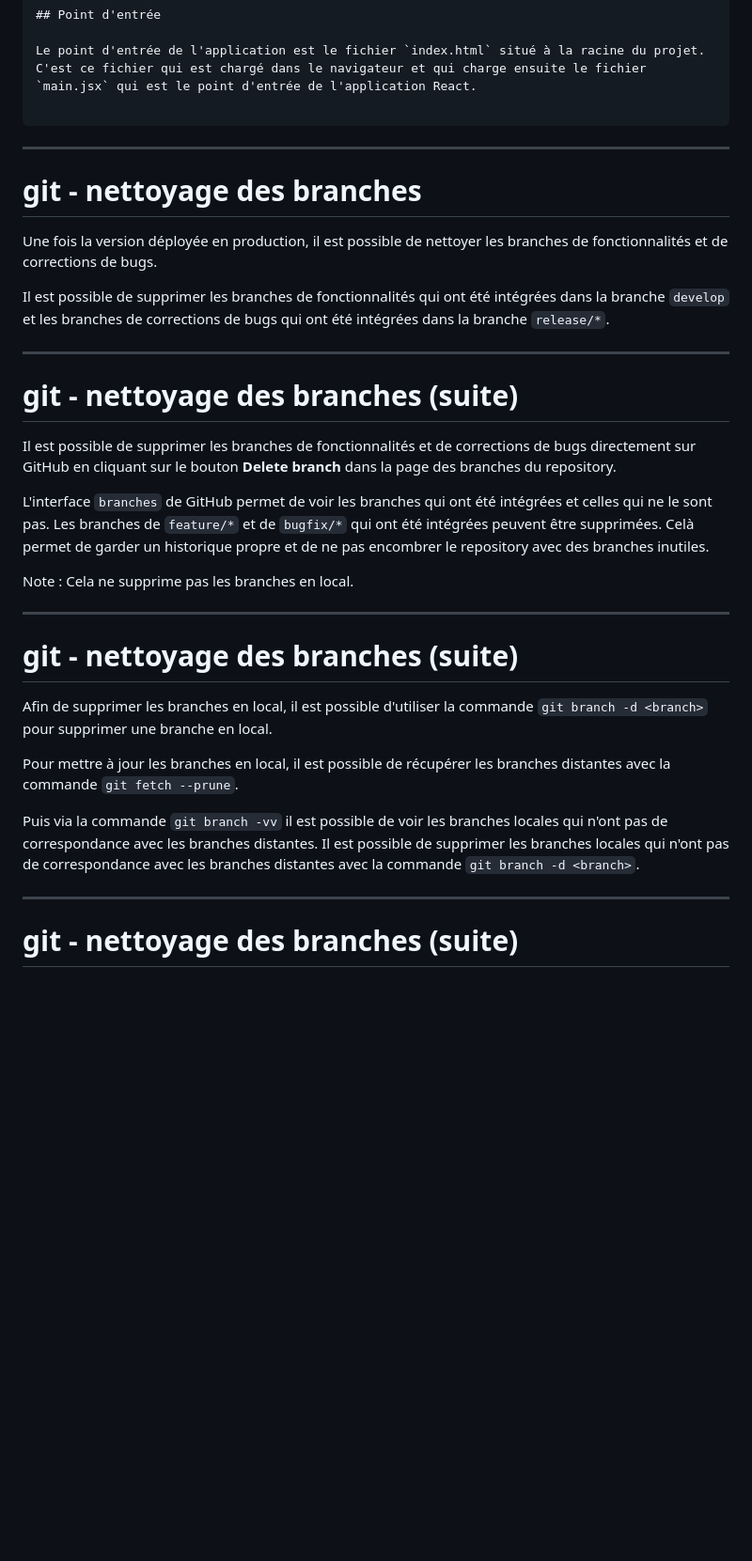
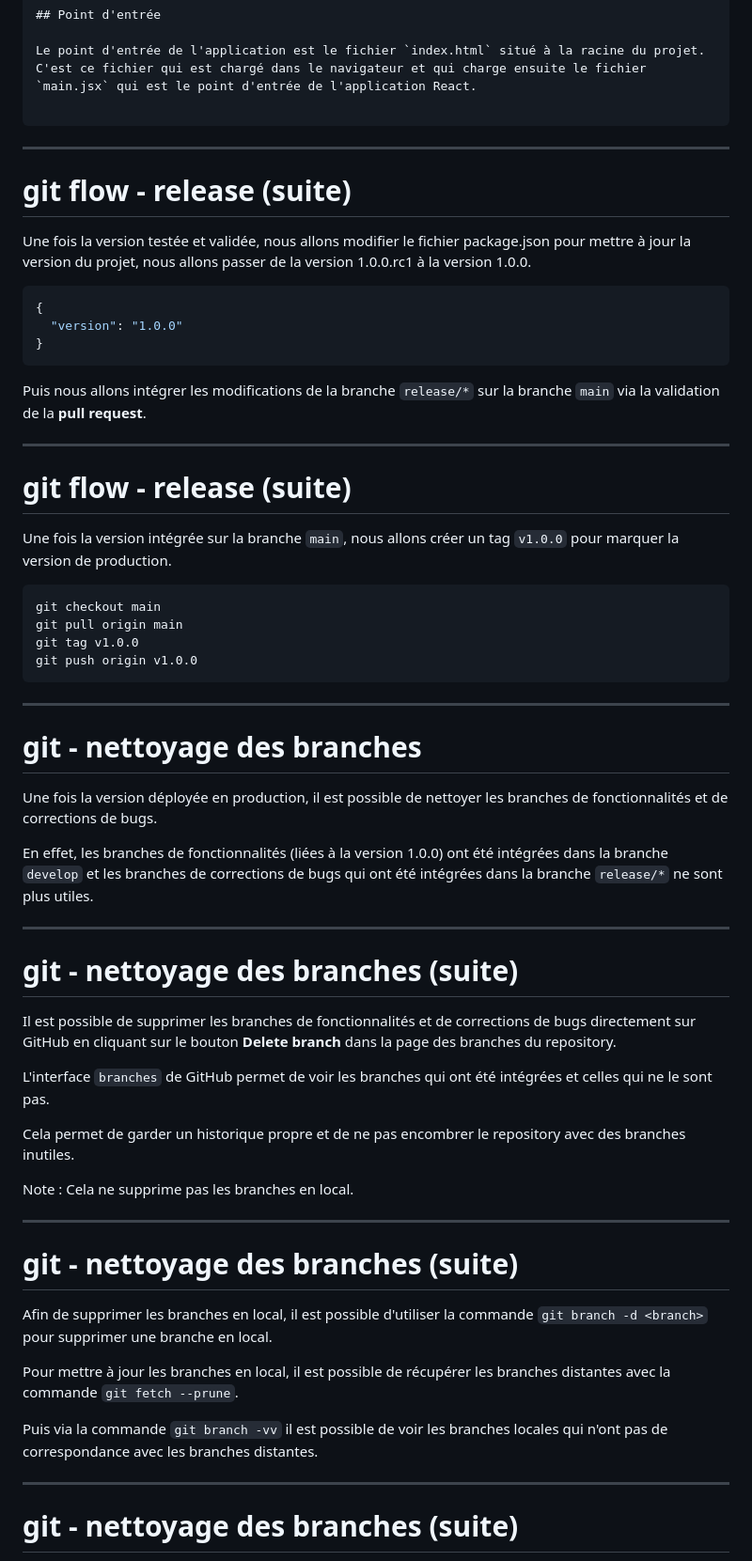
Before and after one commit to but-sd/prez, a Markdown page: slides/marvel-app-1.0.0.md, the part around one of its changes. Shown at 94% size. GitHub-like rendering; blank space fills up the shorter version.

Commit message:
update: enhance deployment instructions and clarify git flow process in marvel-app-1.0.0.md

````diff
--- a/slides/marvel-app-1.0.0.md
+++ b/slides/marvel-app-1.0.0.md
@@ -601,11 +613,38 @@ Le point d'entrée de l'application est le fichier `index.html` situé à la rac
 
 ---
 
+# git flow - release (suite)
+
+Une fois la version testée et validée, nous allons modifier le fichier package.json pour mettre à jour la version du projet, nous allons passer de la version 1.0.0.rc1 à la version 1.0.0.
+
+```json
+{
+  "version": "1.0.0"
+}
+```
+
+Puis nous allons intégrer les modifications de la branche `release/*` sur la branche `main` via la validation de la **pull request**.
+
+---
+
+# git flow - release (suite)
+
+Une fois la version intégrée sur la branche `main`, nous allons créer un tag `v1.0.0` pour marquer la version de production.
+
+```bash
+git checkout main
+git pull origin main
+git tag v1.0.0
+git push origin v1.0.0
+```
+
+---
+
 # git - nettoyage des branches
 
 Une fois la version déployée en production, il est possible de nettoyer les branches de fonctionnalités et de corrections de bugs.
 
-Il est possible de supprimer les branches de fonctionnalités qui ont été intégrées dans la branche `develop` et les branches de corrections de bugs qui ont été intégrées dans la branche `release/*`.
+En effet, les branches de fonctionnalités (liées à la version 1.0.0) ont été intégrées dans la branche `develop` et les branches de corrections de bugs qui ont été intégrées dans la branche `release/*` ne sont plus utiles.
 
 ---
 
@@ -613,7 +652,9 @@ Il est possible de supprimer les branches de fonctionnalités qui ont été int
 
 Il est possible de supprimer les branches de fonctionnalités et de corrections de bugs directement sur GitHub en cliquant sur le bouton **Delete branch** dans la page des branches du repository.
 
-L'interface `branches` de GitHub permet de voir les branches qui ont été intégrées et celles qui ne le sont pas. Les branches de `feature/*` et de `bugfix/*` qui ont été intégrées peuvent être supprimées. Celà permet de garder un historique propre et de ne pas encombrer le repository avec des branches inutiles.
+L'interface `branches` de GitHub permet de voir les branches qui ont été intégrées et celles qui ne le sont pas.
+
+Cela permet de garder un historique propre et de ne pas encombrer le repository avec des branches inutiles.
 
 Note : Cela ne supprime pas les branches en local.
 
@@ -625,7 +666,7 @@ Afin de supprimer les branches en local, il est possible d'utiliser la commande
 
 Pour mettre à jour les branches en local, il est possible de récupérer les branches distantes avec la commande `git fetch --prune`.
 
-Puis via la commande `git branch -vv` il est possible de voir les branches locales qui n'ont pas de correspondance avec les branches distantes. Il est possible de supprimer les branches locales qui n'ont pas de correspondance avec les branches distantes avec la commande `git branch -d <branch>`.
+Puis via la commande `git branch -vv` il est possible de voir les branches locales qui n'ont pas de correspondance avec les branches distantes.
 
 ---
 
````
Also changed, not shown: other parts of slides/marvel-app-1.0.0.md (+39 -5 lines).
